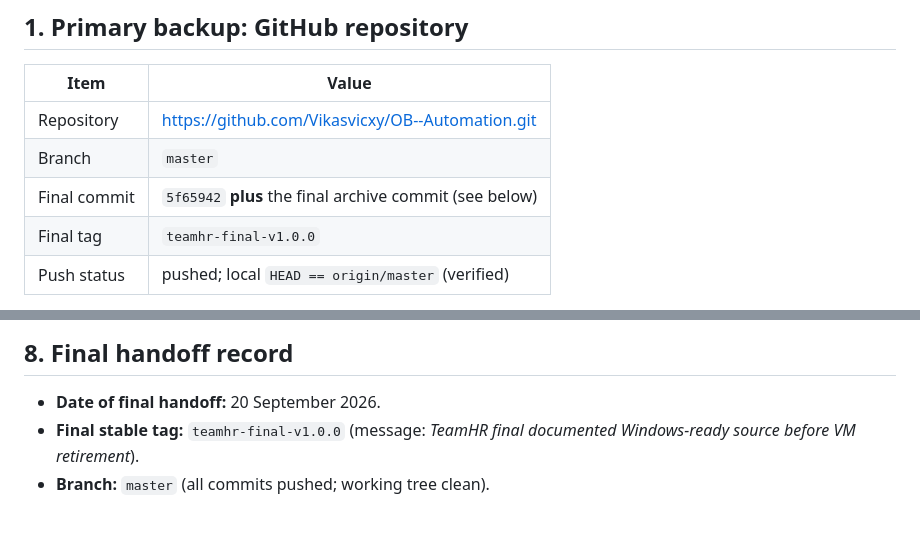
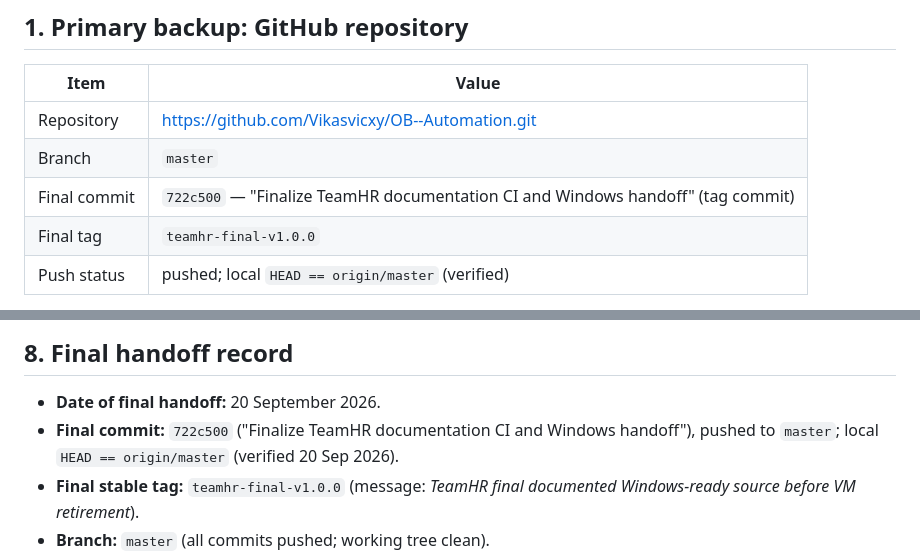
Before and after one commit to Vikasvicxy/OB--Automation, a Markdown page: docs/BACKUP_MANIFEST.md, 2 parts joined by grey strips. Drawn GitHub-style; blank space fills up the shorter version.

Commit message:
chore: record final handoff commit metadata after archive tag

```diff
--- a/docs/BACKUP_MANIFEST.md
+++ b/docs/BACKUP_MANIFEST.md
@@ -13,7 +13,7 @@ recommendations for ongoing backups.
 |------|-------|
 | Repository | <https://github.com/Vikasvicxy/OB--Automation.git> |
 | Branch | `master` |
-| Final commit | `5f65942` **plus** the final archive commit (see below) |
+| Final commit | `722c500` — "Finalize TeamHR documentation CI and Windows handoff" (tag commit) |
 | Final tag | `teamhr-final-v1.0.0` |
 | Push status | pushed; local `HEAD == origin/master` (verified) |
 
@@ -89,6 +89,8 @@ are committed.
 ## 8. Final handoff record
 
 - **Date of final handoff:** 20 September 2026.
+- **Final commit:** `722c500` ("Finalize TeamHR documentation CI and Windows
+  handoff"), pushed to `master`; local `HEAD == origin/master` (verified 20 Sep 2026).
 - **Final stable tag:** `teamhr-final-v1.0.0`
   (message: *TeamHR final documented Windows-ready source before VM retirement*).
 - **Branch:** `master` (all commits pushed; working tree clean).
```
Also changed, not shown: docs/VM_RETIREMENT_CHECKLIST.md (+2 -2 lines).
